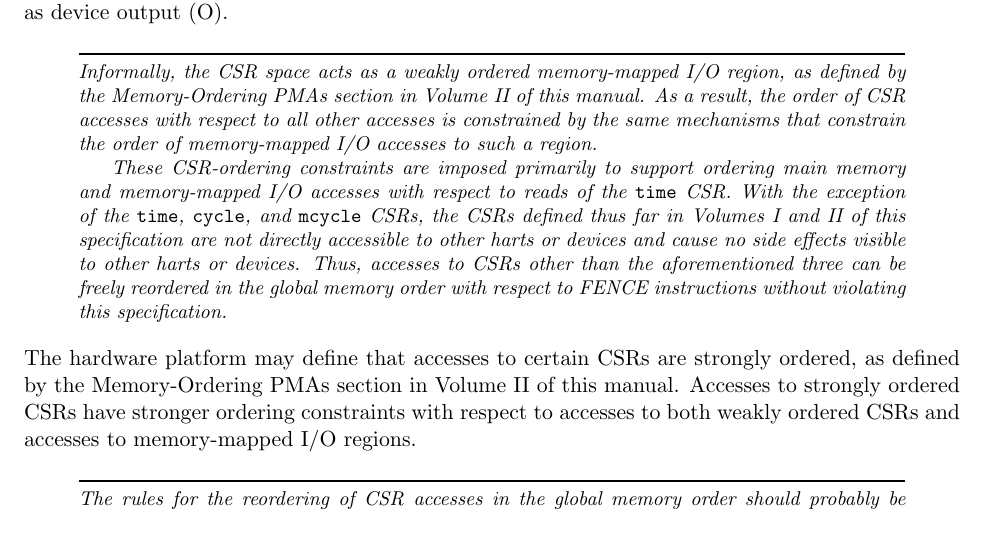
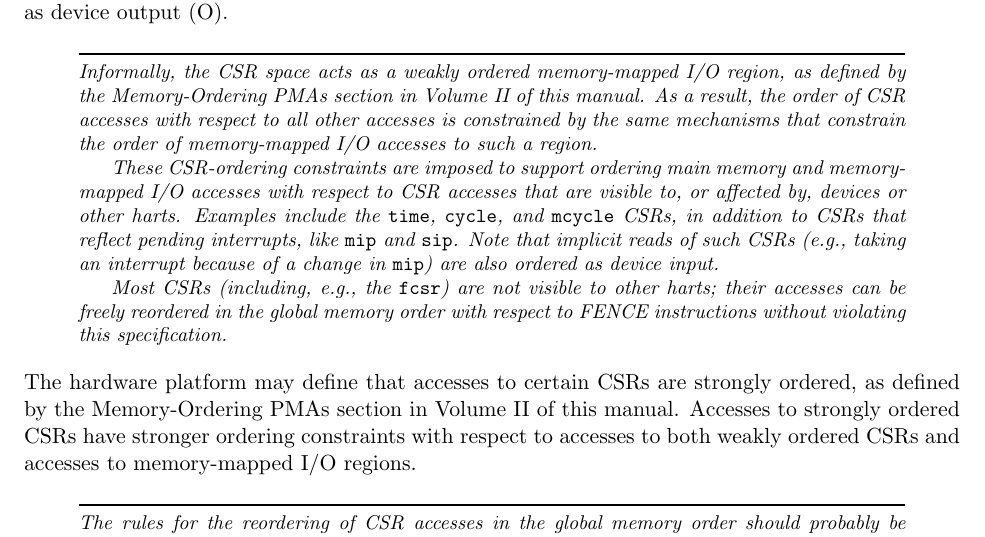
Before and after one commit to riscv/riscv-isa-manual, a LaTeX thesis (src/riscv-spec.tex, which reads src/csr.tex): part of page 78 of 235, cut so that both start at the same text. Compiled offline with pdfLaTeX.

Commit message:
Fix non-normative text about CSR ordering
The non-normative text erroneously suggested that only accesses to
time/cycle/mcycle need be ordered by FENCEs.  In fact, other CSR accesses are
also visible to other harts, including interrupt-pending CSRs.

(The preceding normative text has no such deficiency.)

```diff
--- a/src/csr.tex
+++ b/src/csr.tex
@@ -234,15 +234,18 @@ result, the order of CSR accesses with respect to all other accesses is
 constrained by the same mechanisms that constrain the order of memory-mapped
 I/O accesses to such a region.
 
-These CSR-ordering constraints are imposed primarily to support ordering main
-memory and memory-mapped I/O accesses with respect to reads of the {\tt time}
-CSR.  With the exception of the {\tt time}, {\tt cycle}, and {\tt mcycle} CSRs,
-the CSRs defined thus far in Volumes I and II of this specification are not
-directly accessible to other harts or devices and cause no side effects visible
-to other harts or devices.  Thus, accesses to CSRs other than the
-aforementioned three can be freely reordered in the global memory order
-with respect to FENCE instructions
-without violating this specification.
+These CSR-ordering constraints are imposed to support ordering main
+memory and memory-mapped I/O accesses with respect to CSR accesses that
+are visible to, or affected by, devices or other harts.
+Examples include the {\tt time}, {\tt cycle}, and {\tt mcycle}
+CSRs, in addition to CSRs that reflect pending interrupts, like {\tt mip} and
+{\tt sip}.
+Note that implicit reads of such CSRs (e.g., taking an interrupt because of
+a change in {\tt mip}) are also ordered as device input.
+
+Most CSRs (including, e.g., the {\tt fcsr}) are not visible to other harts;
+their accesses can be freely reordered in the global memory order with respect
+to FENCE instructions without violating this specification.
 \end{commentary}
 
 The hardware platform may define that accesses to certain CSRs are
```
